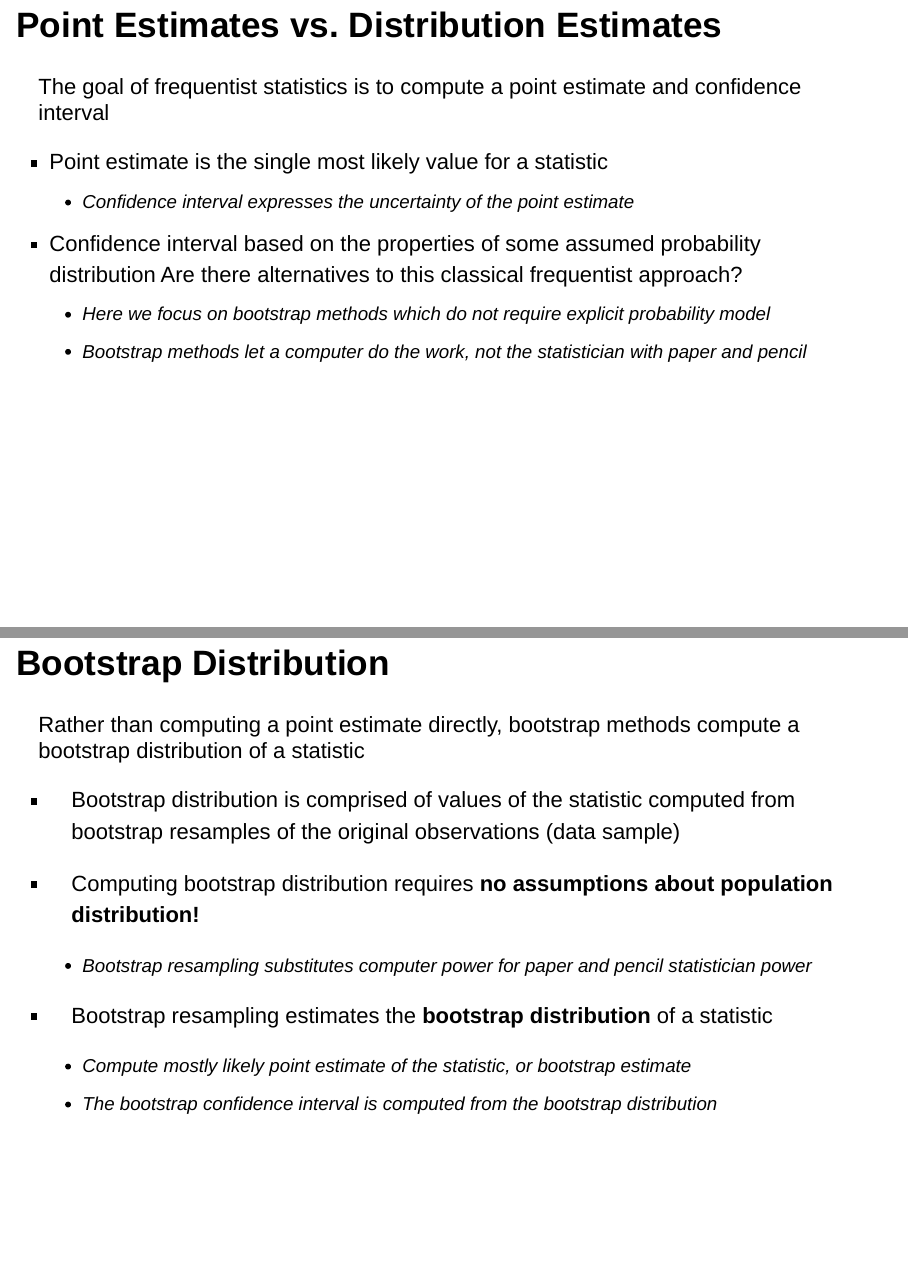
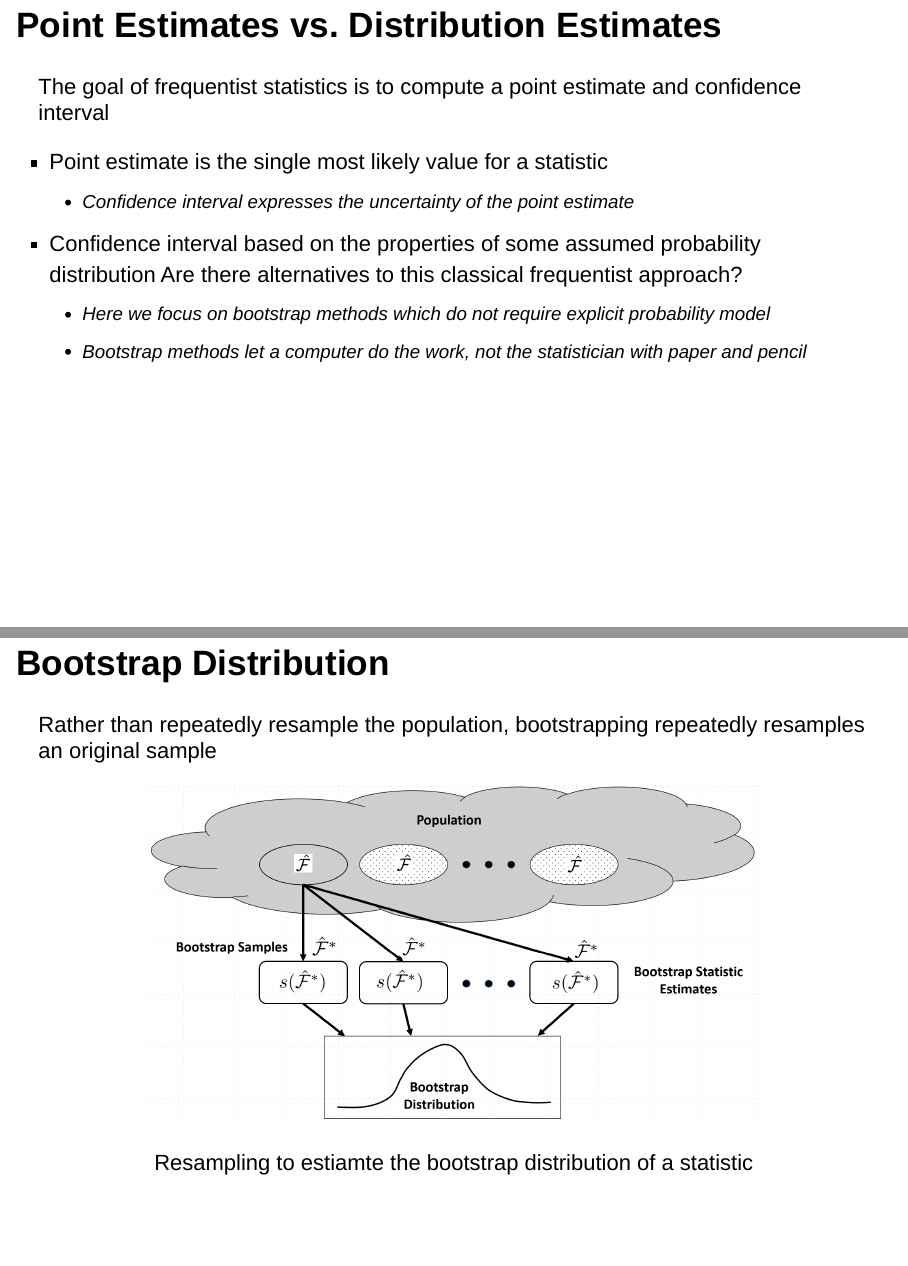
Before and after one commit to StephenElston/DataScience520, an R Markdown document (slides/lesson_5.Rmd): pages 46 and 47 of 59 before the commit and pages 46 and 47 of 60 after it, joined at a grey line. The pictures show the output file slides/lesson_5.html that the author committed with the source, opened offline.

Commit message:
Added slide and edited slides

````diff
--- a/slides/lesson_5.Rmd
+++ b/slides/lesson_5.Rmd
@@ -680,6 +680,15 @@ Are there alternatives to this classical frequentist approach?
 
 ## Bootstrap Distribution
 
+Rather than repeatedly resample the population, bootstrapping repeatedly resamples an original sample
+
+```{r BootstrapDistribution, out.width = '70%', fig.cap='Resampling to estiamte the bootstrap distribution of a statistic', fig.align='center', echo=FALSE}
+knitr::include_graphics(rep("../images/BootstrapDistribution.png"))
+```
+
+
+## Bootstrap Distribution
+
 Rather than computing a point estimate directly, bootstrap methods compute a bootstrap distribution of a statistic
 
 - Bootstrap distribution is comprised of values of the statistic computed from bootstrap resamples of the original observations (data sample)
````
Also changed, not shown: slides/lesson_5.html.
